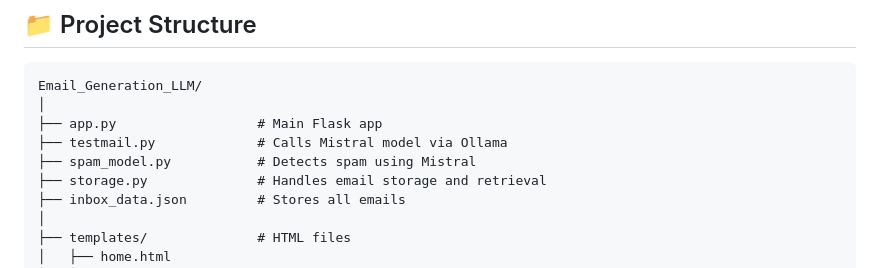
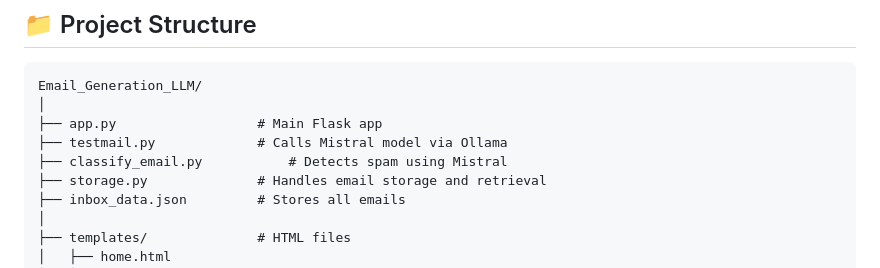
Before and after one commit to ptpnaji123/Email_Generation_LLM, a Markdown page: README.md, the part around the change. GitHub-like rendering.

```diff
--- a/README.md
+++ b/README.md
@@ -79,7 +79,7 @@ Email_Generation_LLM/
 │
 ├── app.py                  # Main Flask app
 ├── testmail.py             # Calls Mistral model via Ollama
-├── spam_model.py           # Detects spam using Mistral
+├── classify_email.py           # Detects spam using Mistral
 ├── storage.py              # Handles email storage and retrieval
 ├── inbox_data.json         # Stores all emails
 │
```
